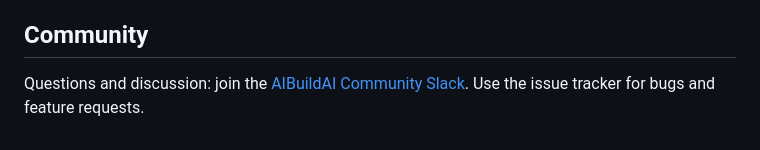
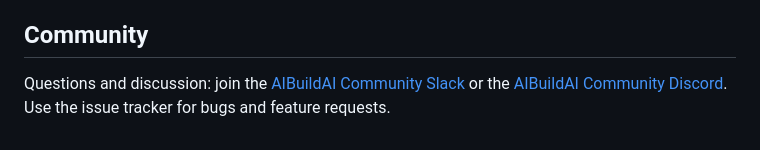
Before and after one commit to aibuildai-inc/aibuildai-llm-posttrain-agent, a Markdown page: README.md, the part around one of its changes. GitHub-like rendering.

Commit message:
README: link the AIBuildAI Community Discord
Co-Authored-By: Claude Fable 5.1 <noreply@anthropic.com>

```diff
--- a/README.md
+++ b/README.md
@@ -212,4 +213,4 @@ The post-train paper is to be released. Until then, cite the AIBuildAI papers:
 
 ## Community
 
-Questions and discussion: join the [AIBuildAI Community Slack](https://join.slack.com/t/aibuildaicommunity/shared_invite/zt-4a40v9kus-bQr~NIAZSKJkTwYxj5Elww). Use the issue tracker for bugs and feature requests.
+Questions and discussion: join the [AIBuildAI Community Slack](https://join.slack.com/t/aibuildaicommunity/shared_invite/zt-4a40v9kus-bQr~NIAZSKJkTwYxj5Elww) or the [AIBuildAI Community Discord](https://discord.gg/JWrbhmkV6k). Use the issue tracker for bugs and feature requests.
```
Also changed, not shown: other parts of README.md (+1 -0 lines).
